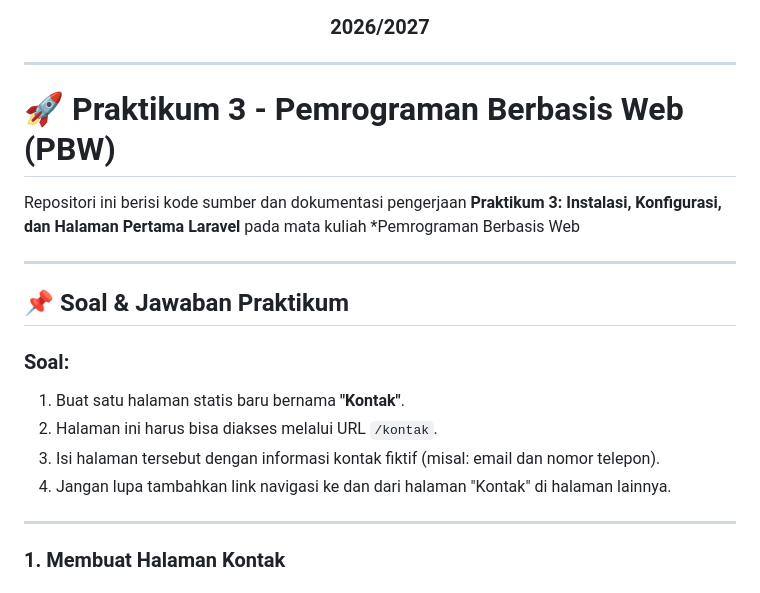
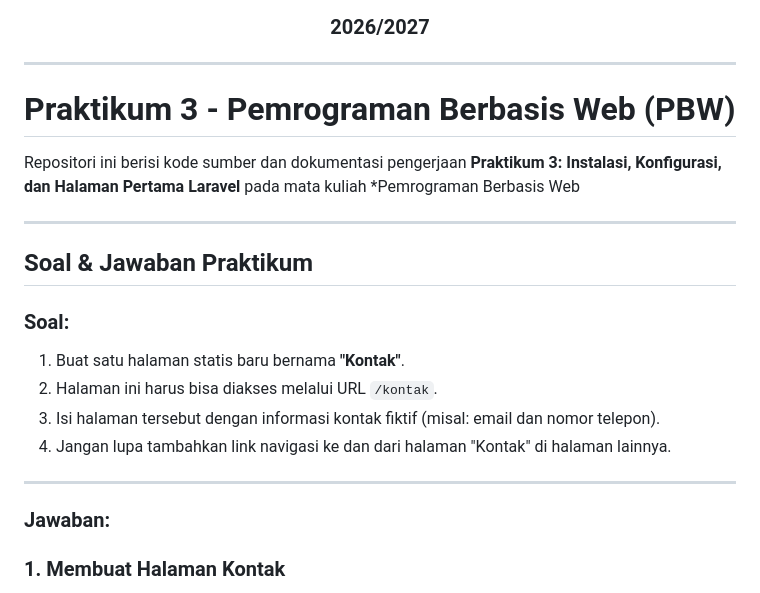
Before and after one commit to KholilIrsyadMarwan/4524210110-KHOLILIRSYADMARWAN_PBW-A-Praktikum3, a Markdown page: README.md, the part around the change. GitHub-like rendering.

Commit message:
Fix formatting and headings in README.md
Updated the README to correct formatting and improve clarity of section headings.

```diff
--- a/README.md
+++ b/README.md
@@ -29,14 +29,14 @@
 
 ---
 
-# 🚀 Praktikum 3 - Pemrograman Berbasis Web (PBW)
+# Praktikum 3 - Pemrograman Berbasis Web (PBW)
 
 Repositori ini berisi kode sumber dan dokumentasi pengerjaan **Praktikum 3: Instalasi, Konfigurasi, dan Halaman Pertama Laravel** pada mata kuliah *Pemrograman Berbasis Web
 
 
 ---
 
-## 📌 Soal & Jawaban Praktikum
+##  Soal & Jawaban Praktikum
 
 ### **Soal:**
 1. Buat satu halaman statis baru bernama **"Kontak"**.
@@ -45,7 +45,7 @@ Repositori ini berisi kode sumber dan dokumentasi pengerjaan **Praktikum 3: Inst
 4. Jangan lupa tambahkan link navigasi ke dan dari halaman "Kontak" di halaman lainnya.
 
 ---
-
+### **Jawaban:**
 ### 1. Membuat Halaman Kontak
 <img width="1057" height="500" alt="1" src="https://github.com/user-attachments/assets/6a800f14-5f8a-4621-aec9-c0c8bc050ded" />
 Penjelasan : Tampilan ini berisikan beberapa informasi seperti email pribadi,serta link github.
```
